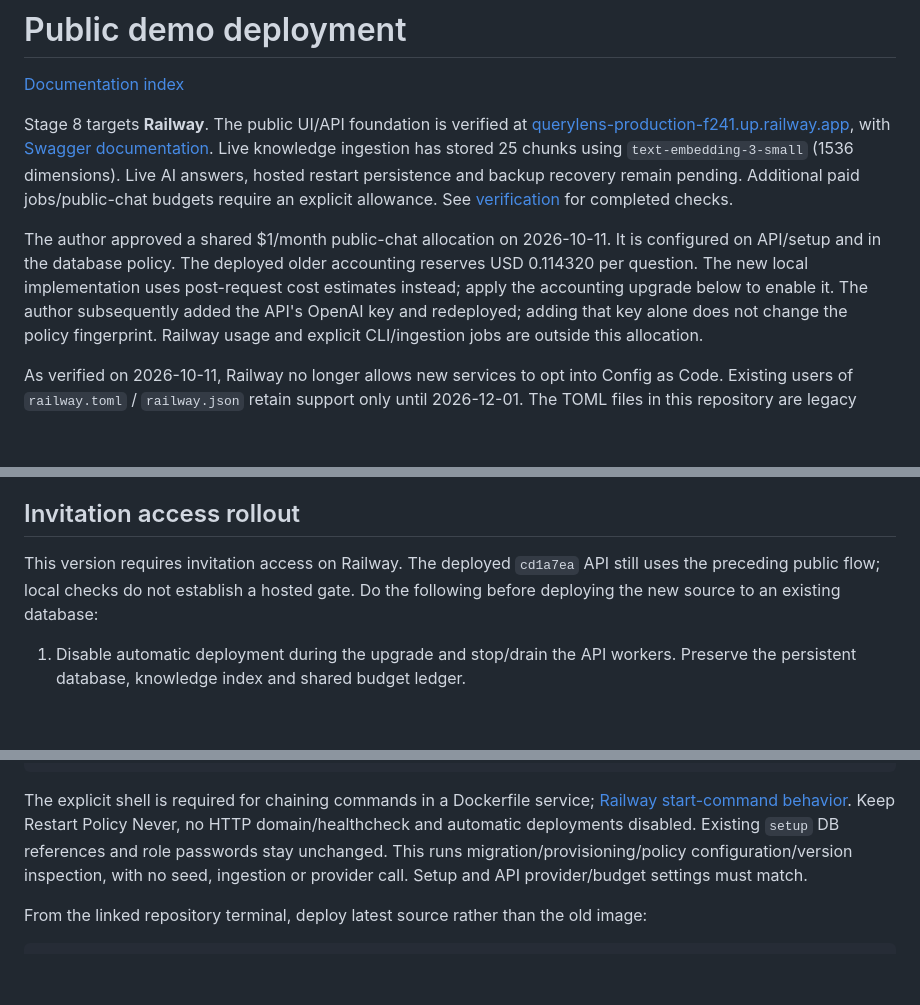
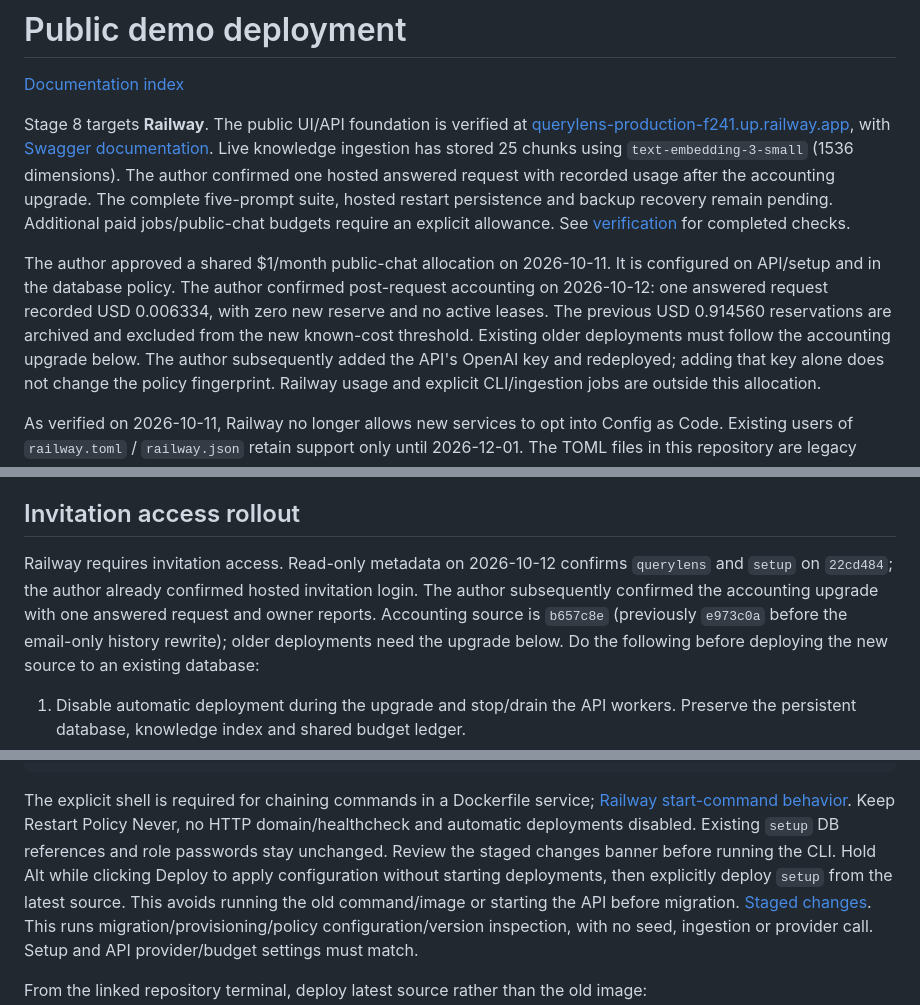
Before and after one commit to itsvigun/querylens, a Markdown page: docs/deployment.md, 3 parts joined by grey strips. Rendered like a GitHub page; blank space fills up the shorter version.

```diff
--- a/docs/deployment.md
+++ b/docs/deployment.md
@@ -6,14 +6,17 @@ Stage 8 targets **Railway**. The public UI/API foundation is verified at
 [querylens-production-f241.up.railway.app](https://querylens-production-f241.up.railway.app/),
 with [Swagger documentation](https://querylens-production-f241.up.railway.app/docs).
 Live knowledge ingestion has stored 25 chunks using `text-embedding-3-small`
-(1536 dimensions). Live AI answers, hosted restart persistence and backup
-recovery remain pending. Additional paid jobs/public-chat budgets require an
+(1536 dimensions). The author confirmed one hosted answered request with recorded usage after the
+accounting upgrade. The complete five-prompt suite, hosted restart persistence
+and backup recovery remain pending. Additional paid jobs/public-chat budgets require an
 explicit allowance. See [verification](verification.md) for completed checks.
 
 The author approved a shared $1/month public-chat allocation on 2026-10-11.
-It is configured on API/setup and in the database policy. The deployed older
-accounting reserves USD 0.114320 per question. The new local implementation uses
-post-request cost estimates instead; apply the accounting upgrade below to enable it. The author subsequently added the API's OpenAI key and redeployed;
+It is configured on API/setup and in the database policy. The author confirmed
+post-request accounting on 2026-10-12: one answered request recorded USD 0.006334,
+with zero new reserve and no active leases. The previous USD 0.914560 reservations
+are archived and excluded from the new known-cost threshold. Existing older
+deployments must follow the accounting upgrade below. The author subsequently added the API's OpenAI key and redeployed;
 adding that key alone does not change the policy fingerprint. Railway usage and explicit CLI/ingestion jobs
 are outside this allocation.
 
@@ -393,8 +396,11 @@ The original ARPU/ARPPU live report remains unchanged with strict failures.
 
 ## Invitation access rollout
 
-This version requires invitation access on Railway. The deployed `cd1a7ea` API
-still uses the preceding public flow; local checks do not establish a hosted gate.
+Railway requires invitation access. Read-only metadata on 2026-10-12 confirms
+`querylens` and `setup` on `22cd484`; the author already confirmed hosted invitation
+login. The author subsequently confirmed the accounting upgrade with one answered
+request and owner reports. Accounting source is `b657c8e` (previously `e973c0a`
+before the email-only history rewrite); older deployments need the upgrade below.
 Do the following before deploying the new source to an existing database:
 
 1. Disable automatic deployment during the upgrade and stop/drain the API workers.
@@ -444,6 +450,10 @@ The explicit shell is required for chaining commands in a Dockerfile service;
 [Railway start-command behavior](https://docs.railway.com/deployments/start-command).
 Keep Restart Policy Never, no HTTP domain/healthcheck and automatic deployments
 disabled. Existing `setup` DB references and role passwords stay unchanged.
+Review the staged changes banner before running the CLI. Hold Alt while clicking
+Deploy to apply configuration without starting deployments, then explicitly deploy
+`setup` from the latest source. This avoids running the old command/image or
+starting the API before migration. [Staged changes](https://docs.railway.com/deployments/staged-changes).
 This runs migration/provisioning/policy configuration/version inspection, with
 no seed, ingestion or provider call. Setup and API provider/budget settings must match.
 
```
Also changed, not shown: other parts of docs/deployment.md (+1 -1 lines), docs/verification.md (+62 -0 lines).
